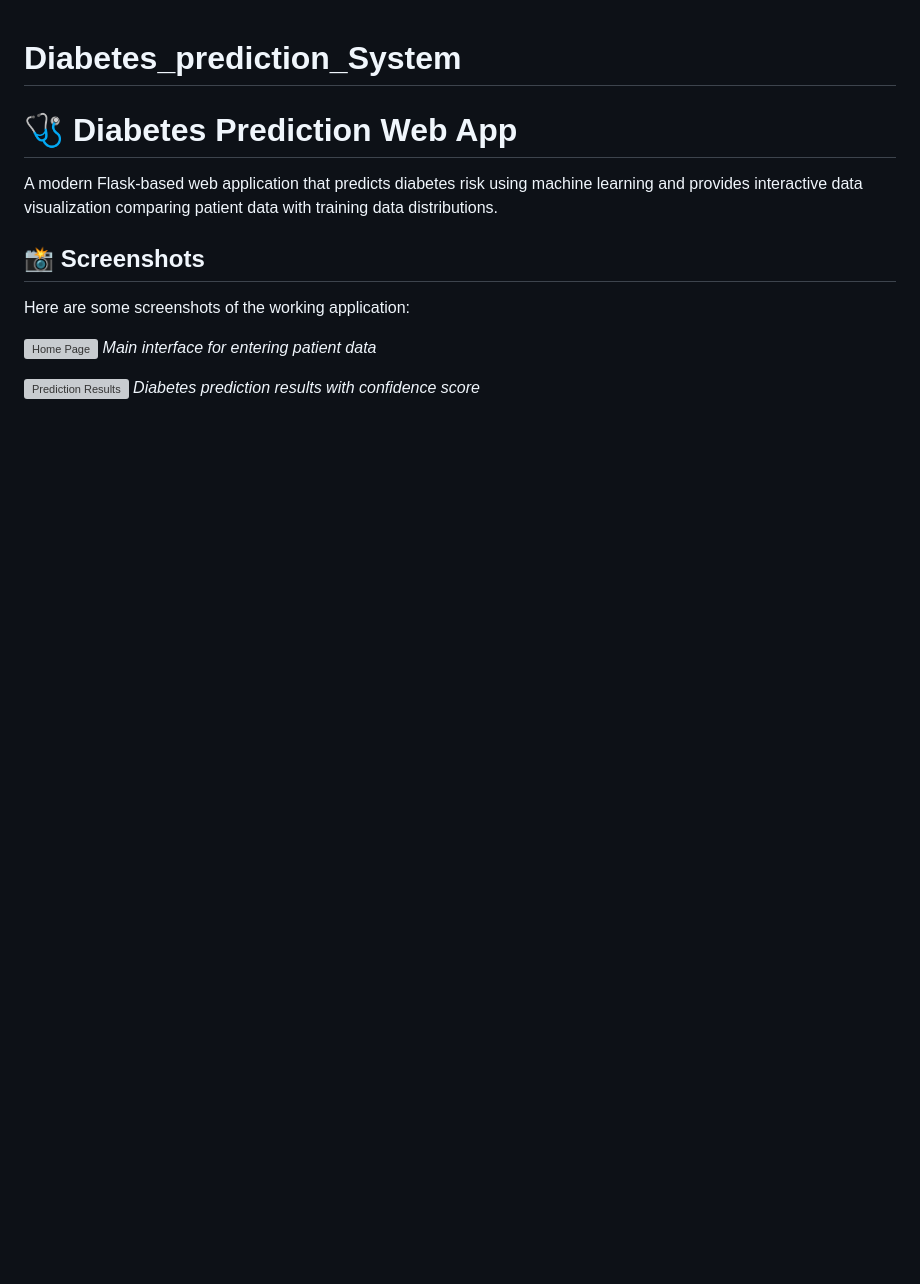
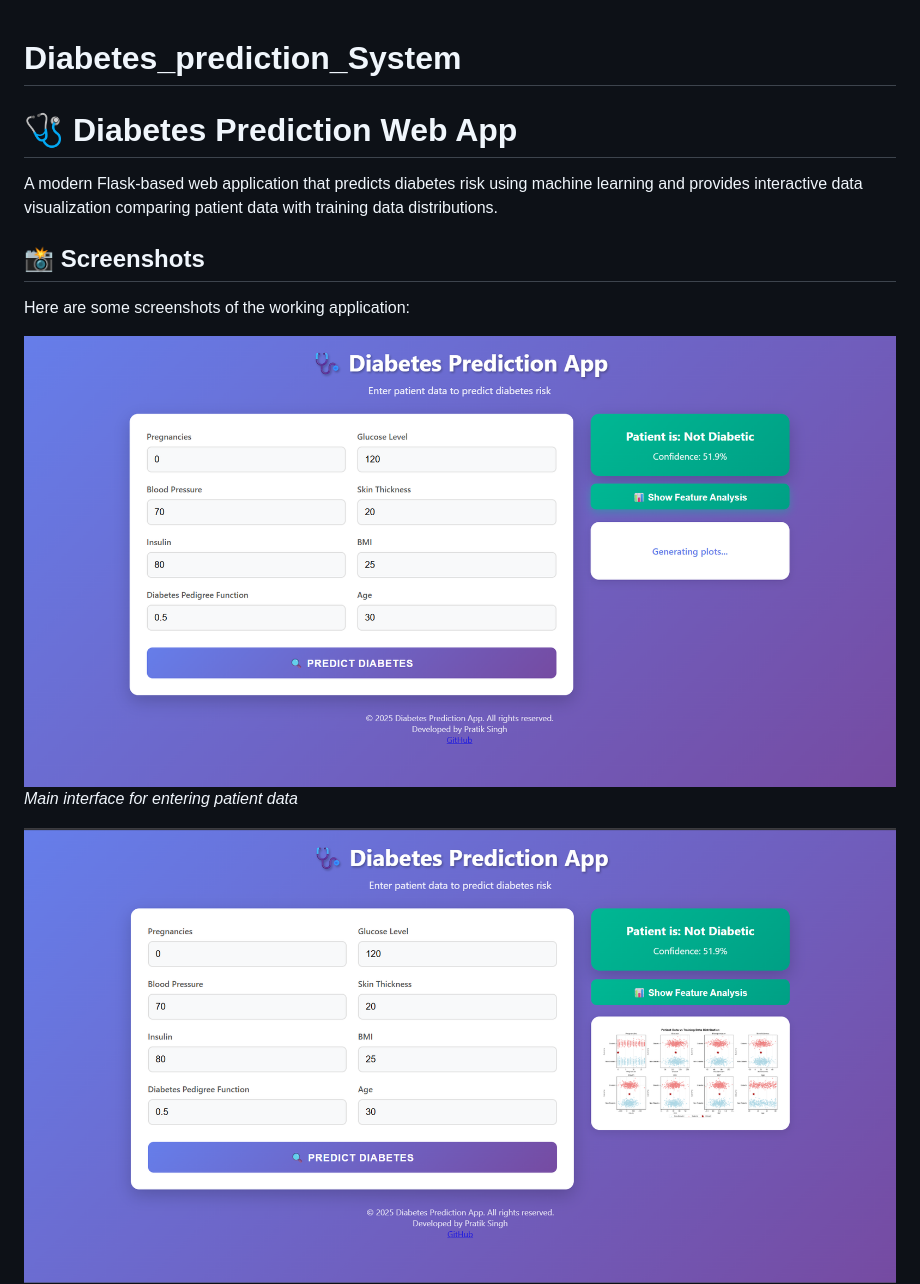
Before and after one commit to flamekizer11/Diabetes_prediction_System, a Markdown page: README.md, the part around the change printed below. Rendered like a GitHub page; blank space fills up the shorter version; grey boxes are pictures that could not be loaded.

```diff
--- a/README.md
+++ b/README.md
@@ -6,9 +6,9 @@ A modern Flask-based web application that predicts diabetes risk using machine l
 ## 📸 Screenshots
 Here are some screenshots of the working application:
 
-![Home Page](images/1.png)
+![Home Page](Images/1.png)
 *Main interface for entering patient data*
 
-![Prediction Results](images/2.png)
+![Prediction Results](Images/2.png)
 *Diabetes prediction results with confidence score*
 
```
Also changed, not shown: other parts of README.md (+1 -1 lines).
